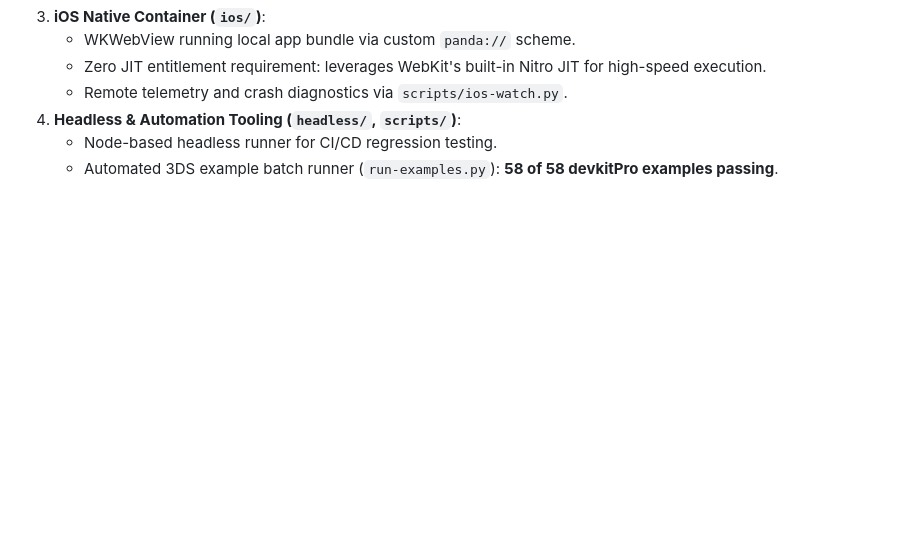
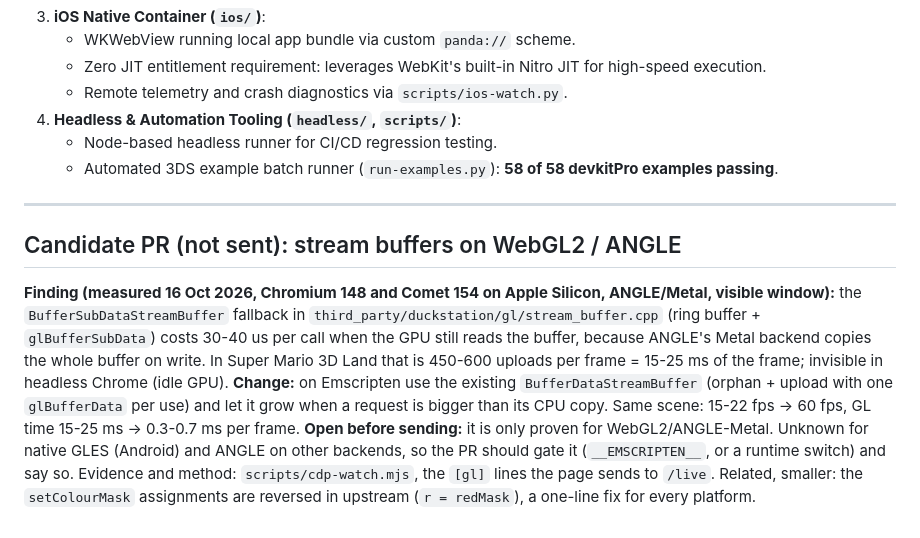
Before and after one commit to gagarinyury/panda3ds-webxr, a Markdown page: docs/upstream-pr-plan.md, the part around the change. Rendered like a GitHub page; blank space fills up the shorter version.

Commit message:
docs: candidate upstream PR for the stream-buffer finding (with its limits)
Co-Authored-By: Claude Sonnet 5.5 <noreply@anthropic.com>

```diff
--- a/docs/upstream-pr-plan.md
+++ b/docs/upstream-pr-plan.md
@@ -134,3 +134,12 @@ The following components are specific to our browser and iOS deployment:
 4. **Headless & Automation Tooling (`headless/`, `scripts/`)**:
    - Node-based headless runner for CI/CD regression testing.
    - Automated 3DS example batch runner (`run-examples.py`): **58 of 58 devkitPro examples passing**.
+
+---
+
+## Candidate PR (not sent): stream buffers on WebGL2 / ANGLE
+
+**Finding (measured 16 Oct 2026, Chromium 148 and Comet 154 on Apple Silicon, ANGLE/Metal, visible window):** the `BufferSubDataStreamBuffer` fallback in `third_party/duckstation/gl/stream_buffer.cpp` (ring buffer + `glBufferSubData`) costs 30-40 us per call when the GPU still reads the buffer, because ANGLE's Metal backend copies the whole buffer on write. In Super Mario 3D Land that is 450-600 uploads per frame = 15-25 ms of the frame; invisible in headless Chrome (idle GPU).
+**Change:** on Emscripten use the existing `BufferDataStreamBuffer` (orphan + upload with one `glBufferData` per use) and let it grow when a request is bigger than its CPU copy. Same scene: 15-22 fps -> 60 fps, GL time 15-25 ms -> 0.3-0.7 ms per frame.
+**Open before sending:** it is only proven for WebGL2/ANGLE-Metal. Unknown for native GLES (Android) and ANGLE on other backends, so the PR should gate it (`__EMSCRIPTEN__`, or a runtime switch) and say so. Evidence and method: `scripts/cdp-watch.mjs`, the `[gl]` lines the page sends to `/live`.
+Related, smaller: the `setColourMask` assignments are reversed in upstream (`r = redMask`), a one-line fix for every platform.
```
